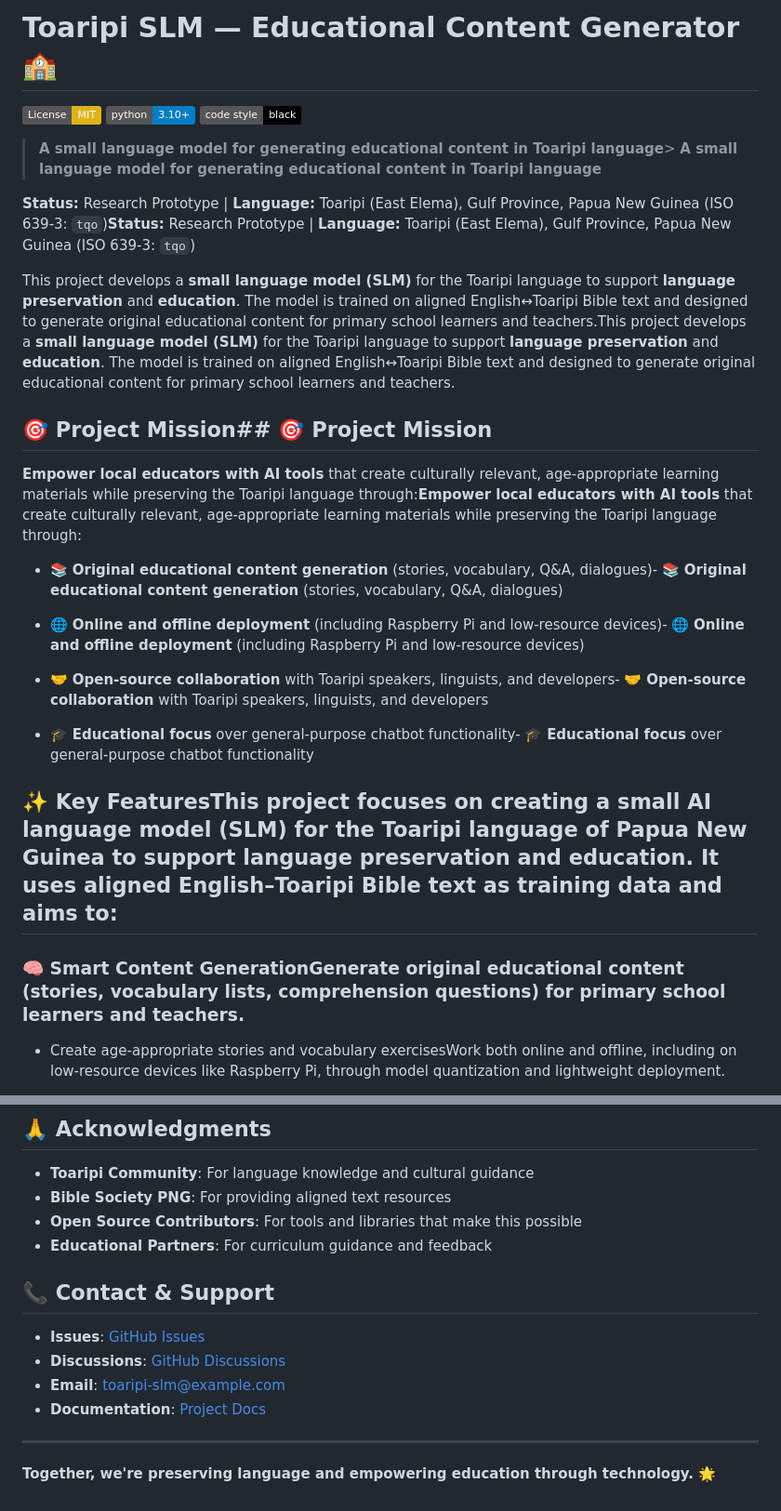
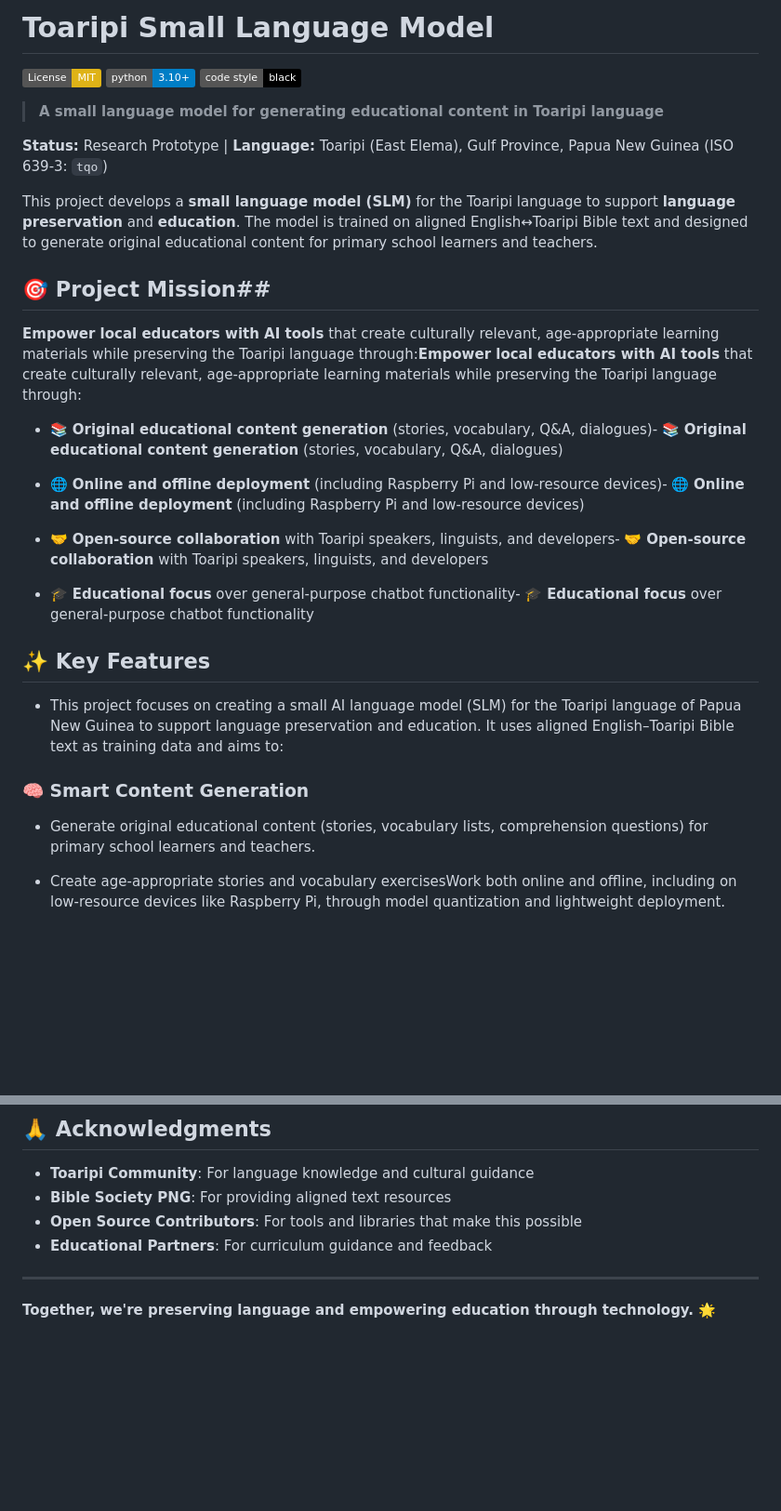
Before and after one commit to cknzraposo/toaripi-slm, a Markdown page: readme.md, 2 parts joined by grey strips. Shown: that part at 93% size. Drawn GitHub-style; badges without logos; blank space fills up the shorter version.

Commit message:
Refactor README for clarity and consistency in project description and mission

```diff
--- a/readme.md
+++ b/readme.md
@@ -1,31 +1,18 @@
-# Toaripi SLM — Educational Content Generator 🏫
-
-
+# Toaripi Small Language Model
 
 [![License: MIT](https://img.shields.io/badge/License-MIT-yellow.svg)](https://opensource.org/licenses/MIT)
 [![Python 3.10+](https://img.shields.io/badge/python-3.10+-blue.svg)](https://www.python.org/downloads/)
 [![Code style: black](https://img.shields.io/badge/code%20style-black-000000.svg)](https://github.com/psf/black)
 
+> **A small language model for generating educational content in Toaripi language**
 
-> **A small language model for generating educational content in Toaripi language**> **A small language model for generating educational content in Toaripi language**
+**Status:** Research Prototype | **Language:** Toaripi (East Elema), Gulf Province, Papua New Guinea (ISO 639‑3: `tqo`)
 
+This project develops a **small language model (SLM)** for the Toaripi language to support **language preservation** and **education**. The model is trained on aligned English↔Toaripi Bible text and designed to generate original educational content for primary school learners and teachers.
 
-
-**Status:** Research Prototype | **Language:** Toaripi (East Elema), Gulf Province, Papua New Guinea (ISO 639‑3: `tqo`)**Status:** Research Prototype | **Language:** Toaripi (East Elema), Gulf Province, Papua New Guinea (ISO 639‑3: `tqo`)
-
-
-
-This project develops a **small language model (SLM)** for the Toaripi language to support **language preservation** and **education**. The model is trained on aligned English↔Toaripi Bible text and designed to generate original educational content for primary school learners and teachers.This project develops a **small language model (SLM)** for the Toaripi language to support **language preservation** and **education**. The model is trained on aligned English↔Toaripi Bible text and designed to generate original educational content for primary school learners and teachers.
-
-
-
-## 🎯 Project Mission## 🎯 Project Mission
-
-
+## 🎯 Project Mission##
 
 **Empower local educators with AI tools** that create culturally relevant, age-appropriate learning materials while preserving the Toaripi language through:**Empower local educators with AI tools** that create culturally relevant, age-appropriate learning materials while preserving the Toaripi language through:
-
-
 
 - 📚 **Original educational content generation** (stories, vocabulary, Q&A, dialogues)- 📚 **Original educational content generation** (stories, vocabulary, Q&A, dialogues)
 
@@ -35,13 +22,13 @@ This project develops a **small language model (SLM)** for the Toaripi language
 
 - 🎓 **Educational focus** over general-purpose chatbot functionality- 🎓 **Educational focus** over general-purpose chatbot functionality
 
+## ✨ Key Features
 
+- This project focuses on creating a small AI language model (SLM) for the Toaripi language of Papua New Guinea to support language preservation and education. It uses aligned English–Toaripi Bible text as training data and aims to:
 
-## ✨ Key FeaturesThis project focuses on creating a small AI language model (SLM) for the Toaripi language of Papua New Guinea to support language preservation and education. It uses aligned English–Toaripi Bible text as training data and aims to:
+### 🧠 **Smart Content Generation**
 
-
-
-### 🧠 **Smart Content Generation**Generate original educational content (stories, vocabulary lists, comprehension questions) for primary school learners and teachers.
+- Generate original educational content (stories, vocabulary lists, comprehension questions) for primary school learners and teachers.
 
 - Create age-appropriate stories and vocabulary exercisesWork both online and offline, including on low-resource devices like Raspberry Pi, through model quantization and lightweight deployment.
 
@@ -383,13 +372,6 @@ This project is licensed under the MIT License - see the [LICENSE](LICENSE) file
 - **Open Source Contributors**: For tools and libraries that make this possible
 - **Educational Partners**: For curriculum guidance and feedback
 
-## 📞 Contact & Support
-
-- **Issues**: [GitHub Issues](https://github.com/your-org/toaripi-slm/issues)
-- **Discussions**: [GitHub Discussions](https://github.com/your-org/toaripi-slm/discussions)
-- **Email**: toaripi-slm@example.com
-- **Documentation**: [Project Docs](https://toaripi-slm.readthedocs.io)
-
 ---
 
 **Together, we're preserving language and empowering education through technology.** 🌟
```
Also changed, not shown: other parts of readme.md (+5 -3 lines).
